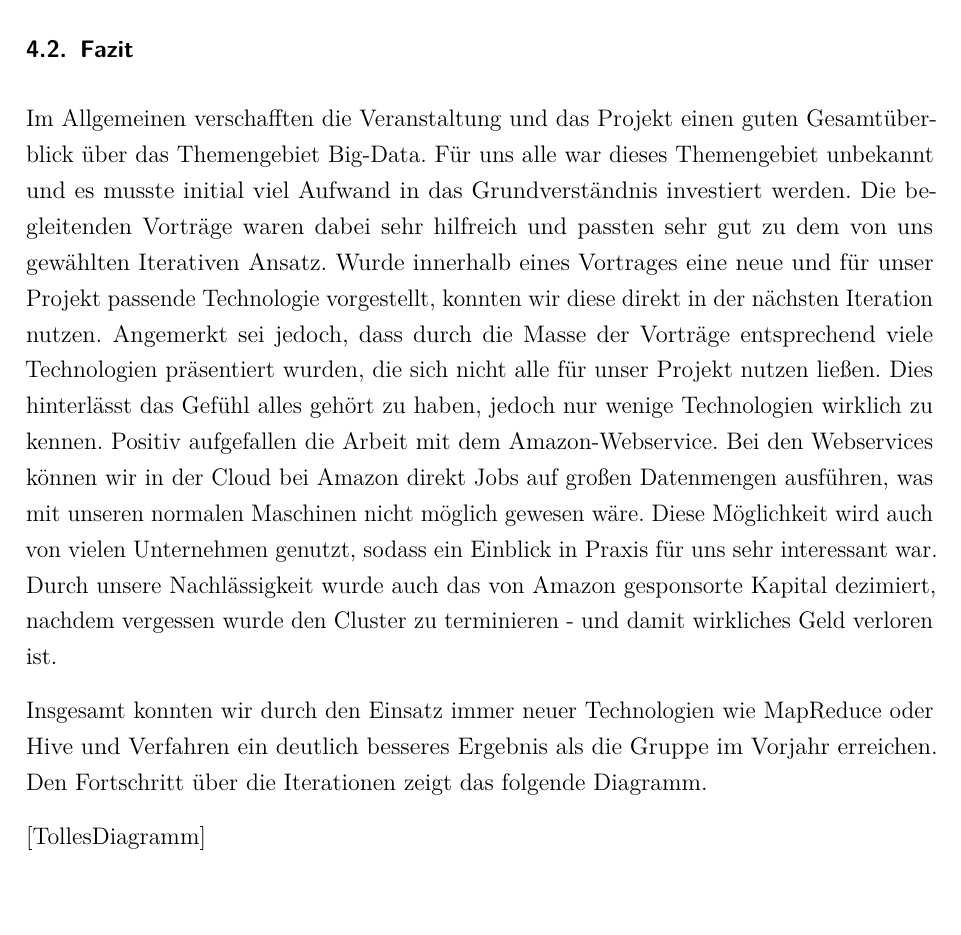
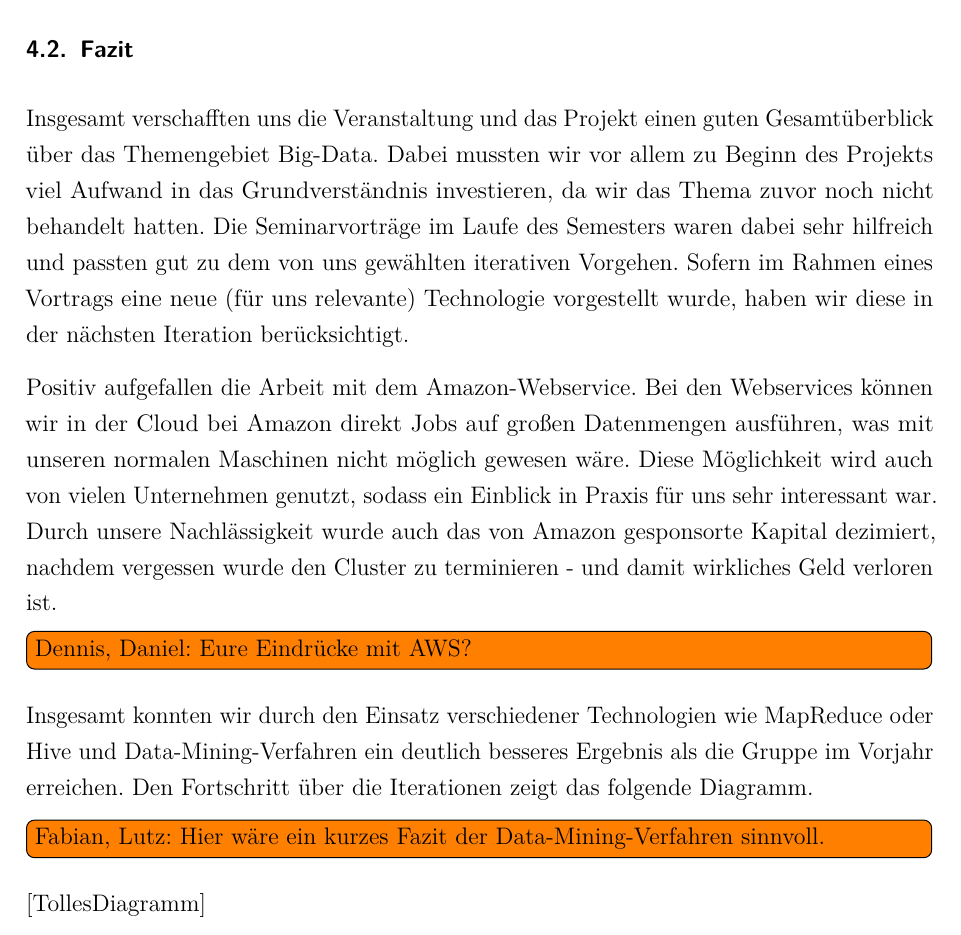
Before and after one commit to w-hs/bigdata, a LaTeX document (doku/Ausarbeitung.tex, which reads doku/Inhalt/Fazit.tex): part of page 22 of 34, cut so that both start at the same text, the shorter picture padded with empty space. Compiled offline with pdfLaTeX.

Commit message:
Fazit 1. Überarbeitung

```diff
--- a/doku/Inhalt/Fazit.tex
+++ b/doku/Inhalt/Fazit.tex
@@ -42,11 +42,13 @@ Lösung des Problems zur Verfügung stand, haben wir keine Implementierung eines
 ausprobieren können. Dies wäre somit ein Punkt bei dem wir uns noch Verbesserungspotenzial erhoffen.
 
 \subsection{Fazit}
-Im Allgemeinen verschafften die Veranstaltung und das Projekt einen guten Gesamtüberblick über das Themengebiet Big-Data. Für uns alle war dieses Themengebiet unbekannt und es musste initial viel Aufwand in das Grundverständnis investiert werden. Die begleitenden Vorträge waren dabei sehr hilfreich und passten sehr gut zu dem von uns gewählten Iterativen Ansatz. Wurde innerhalb eines Vortrages eine neue und für unser Projekt passende Technologie vorgestellt, konnten wir diese direkt in der nächsten Iteration nutzen.
-Angemerkt sei jedoch, dass durch die Masse der Vorträge entsprechend viele Technologien präsentiert wurden, die sich nicht alle für unser Projekt nutzen ließen. Dies hinterlässt das Gefühl alles gehört zu haben, jedoch nur wenige Technologien wirklich zu kennen.
+Insgesamt verschafften uns die Veranstaltung und das Projekt einen guten Gesamtüberblick über das Themengebiet Big-Data. Dabei mussten wir vor allem zu Beginn des Projekts viel Aufwand in das Grundverständnis investieren, da wir das Thema zuvor noch nicht behandelt hatten. Die Seminarvorträge im Laufe des Semesters waren dabei sehr hilfreich und passten gut zu dem von uns gewählten iterativen Vorgehen. Sofern im Rahmen eines Vortrags eine neue (für uns relevante) Technologie vorgestellt wurde, haben wir diese in der nächsten Iteration berücksichtigt.
+
 Positiv aufgefallen die Arbeit mit dem Amazon-Webservice. Bei den Webservices können wir in der Cloud bei Amazon direkt Jobs auf großen Datenmengen ausführen, was mit unseren normalen Maschinen nicht möglich gewesen wäre. Diese Möglichkeit wird auch von vielen Unternehmen genutzt, sodass ein Einblick in Praxis für uns sehr interessant war. Durch unsere Nachlässigkeit wurde auch das von Amazon gesponsorte Kapital dezimiert, nachdem vergessen wurde den Cluster zu terminieren - und damit wirkliches Geld verloren ist.
+\todo[inline]{Dennis, Daniel: Eure Eindrücke mit AWS?}
 
-Insgesamt konnten wir durch den Einsatz immer neuer Technologien wie MapReduce oder Hive und Verfahren ein deutlich besseres Ergebnis als die Gruppe im Vorjahr erreichen. Den Fortschritt über die Iterationen zeigt das folgende Diagramm.
+Insgesamt konnten wir durch den Einsatz verschiedener Technologien wie MapReduce oder Hive und Data-Mining-Verfahren ein deutlich besseres Ergebnis als die Gruppe im Vorjahr erreichen. Den Fortschritt über die Iterationen zeigt das folgende Diagramm.
+\todo[inline]{Fabian, Lutz: Hier wäre ein kurzes Fazit der Data-Mining-Verfahren sinnvoll.}
 
 [TollesDiagramm]
 
```
